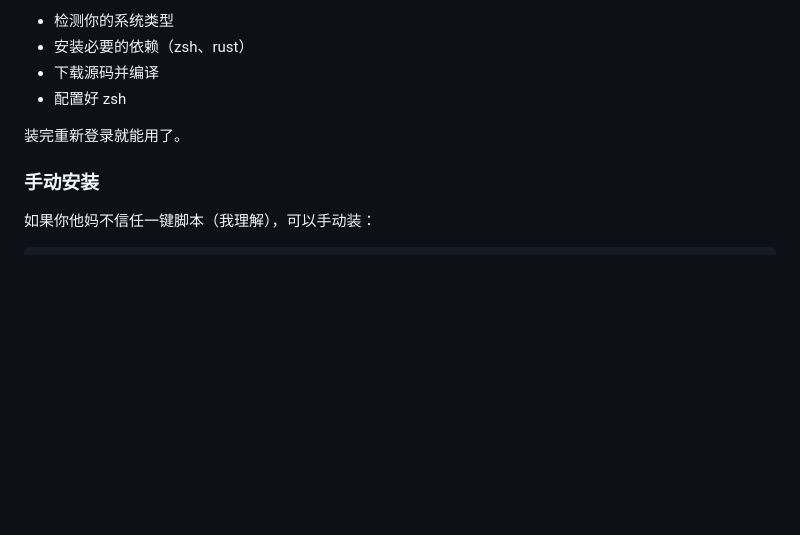
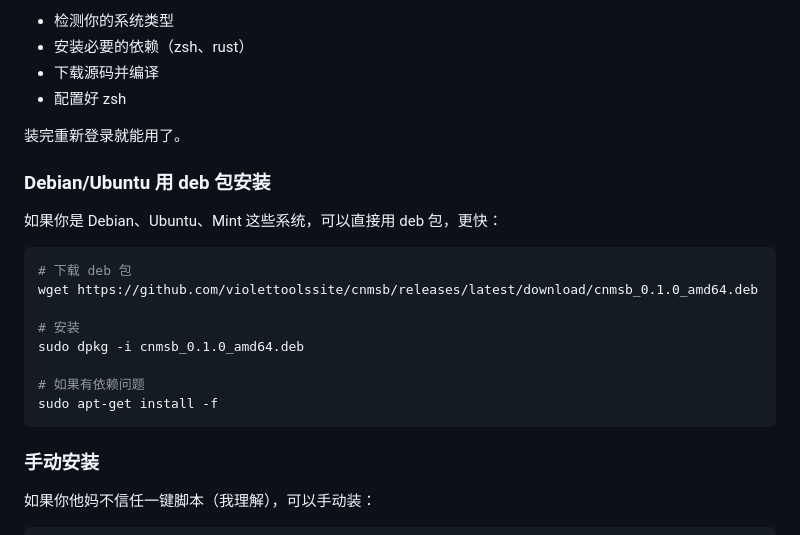
Before and after one commit to violettoolssite/cnmsb, a Markdown page: README.md, the part around the change. GitHub-like rendering; blank space fills up the shorter version.

Commit message:
docs: add deb package installation instructions for Debian/Ubuntu

````diff
--- a/README.md
+++ b/README.md
@@ -164,6 +164,21 @@ curl -sSL https://raw.githubusercontent.com/violettoolssite/cnmsb/main/install-u
 
 装完重新登录就能用了。
 
+### Debian/Ubuntu 用 deb 包安装
+
+如果你是 Debian、Ubuntu、Mint 这些系统，可以直接用 deb 包，更快：
+
+```bash
+# 下载 deb 包
+wget https://github.com/violettoolssite/cnmsb/releases/latest/download/cnmsb_0.1.0_amd64.deb
+
+# 安装
+sudo dpkg -i cnmsb_0.1.0_amd64.deb
+
+# 如果有依赖问题
+sudo apt-get install -f
+```
+
 ### 手动安装
 
 如果你他妈不信任一键脚本（我理解），可以手动装：
````
Also changed, not shown: README.normal.md (+15 -0 lines).
